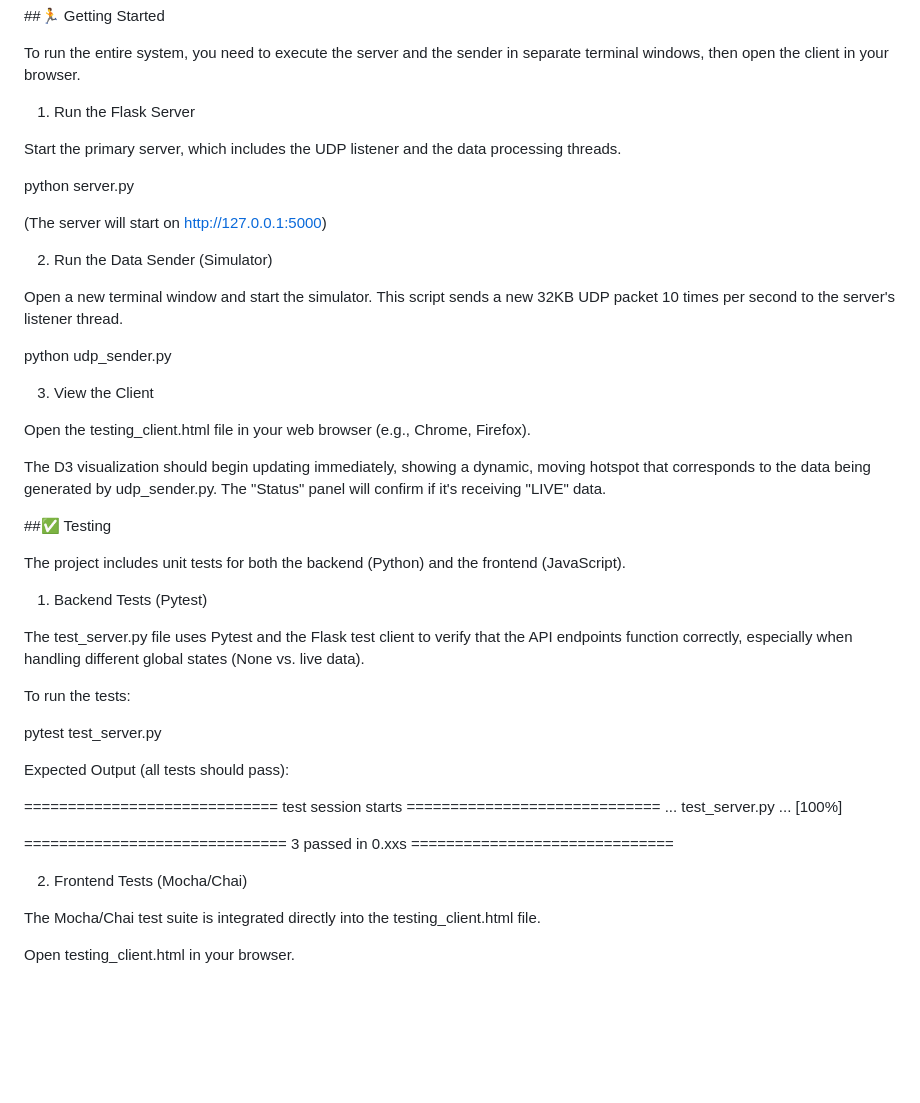
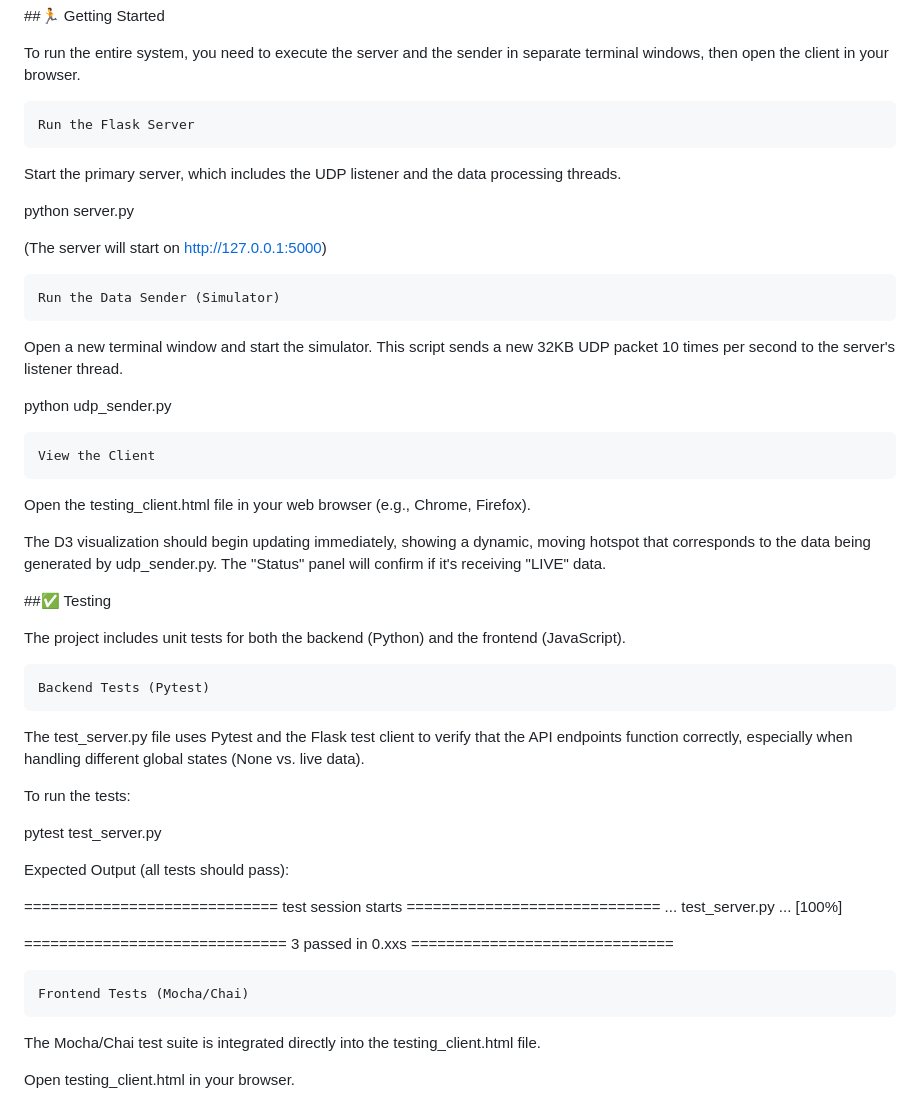
Before and after one commit to parapluiecorp/photoelectric_screen_sim, a Markdown page: README.md, the part around the change printed below. GitHub-like rendering; blank space fills up the shorter version.

```diff
--- a/README.md
+++ b/README.md
@@ -57,23 +57,21 @@ This file.
 
 To run the entire system, you need to execute the server and the sender in separate terminal windows, then open the client in your browser.
 
-1. Run the Flask Server
+    Run the Flask Server
 
 Start the primary server, which includes the UDP listener and the data processing threads.
 
 python server.py
 
-
 (The server will start on http://127.0.0.1:5000)
 
-2. Run the Data Sender (Simulator)
+    Run the Data Sender (Simulator)
 
 Open a new terminal window and start the simulator. This script sends a new 32KB UDP packet 10 times per second to the server's listener thread.
 
 python udp_sender.py
 
-
-3. View the Client
+    View the Client
 
 Open the testing_client.html file in your web browser (e.g., Chrome, Firefox).
 
@@ -83,7 +81,7 @@ The D3 visualization should begin updating immediately, showing a dynamic, movin
 
 The project includes unit tests for both the backend (Python) and the frontend (JavaScript).
 
-1. Backend Tests (Pytest)
+    Backend Tests (Pytest)
 
 The test_server.py file uses Pytest and the Flask test client to verify that the API endpoints function correctly, especially when handling different global states (None vs. live data).
 
@@ -91,17 +89,13 @@ To run the tests:
 
 pytest test_server.py
 
-
 Expected Output (all tests should pass):
 
-============================= test session starts =============================
-...
-test_server.py ...                                                     [100%]
+============================= test session starts ============================= ... test_server.py ... [100%]
 
 ============================== 3 passed in 0.xxs ==============================
 
-
-2. Frontend Tests (Mocha/Chai)
+    Frontend Tests (Mocha/Chai)
 
 The Mocha/Chai test suite is integrated directly into the testing_client.html file.
 
```
Also changed, not shown: other parts of README.md (+1 -1 lines).
